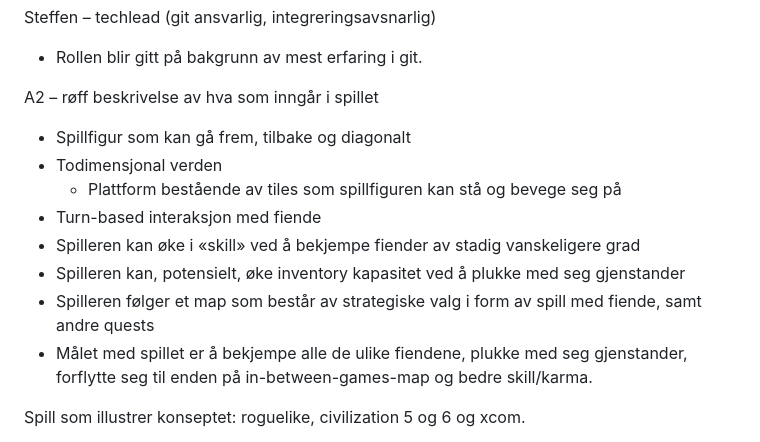
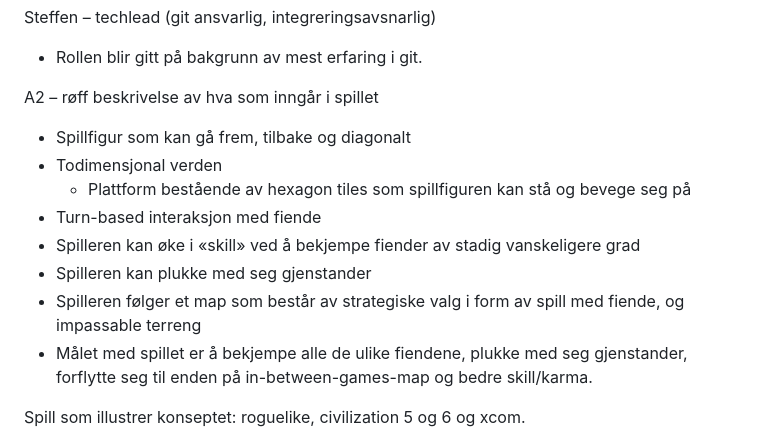
Before and after one commit to mrkaland95/SagaOfTheVilleins, a Markdown page: doc/oblig1.md, the part around the change. Rendered like a GitHub page.

Commit message:
fixed some lines on oblig1.md

```diff
--- a/doc/oblig1.md
+++ b/doc/oblig1.md
@@ -15,13 +15,14 @@ Steffen – techlead (git ansvarlig, integreringsavsnarlig)
 
 A2 – røff beskrivelse av hva som inngår i spillet
 
+
 * Spillfigur som kan gå frem, tilbake og diagonalt
 * Todimensjonal verden
-	* Plattform bestående av tiles som spillfiguren kan stå og bevege seg på
+	* Plattform bestående av hexagon tiles som spillfiguren kan stå og bevege seg på
 * Turn-based interaksjon med fiende
 * Spilleren kan øke i «skill» ved å bekjempe fiender av stadig vanskeligere grad
-* Spilleren kan, potensielt, øke inventory kapasitet ved å plukke med seg gjenstander
-* Spilleren følger et map som består av strategiske valg i form av spill med fiende, samt andre quests
+* Spilleren kan plukke med seg gjenstander
+* Spilleren følger et map som består av strategiske valg i form av spill med fiende, og impassable terreng
 * Målet med spillet er å bekjempe alle de ulike fiendene, plukke med seg gjenstander, forflytte seg til enden på   in-between-games-map og bedre skill/karma.
 
 Spill som illustrer konseptet: roguelike, civilization 5 og 6 og xcom.
```
